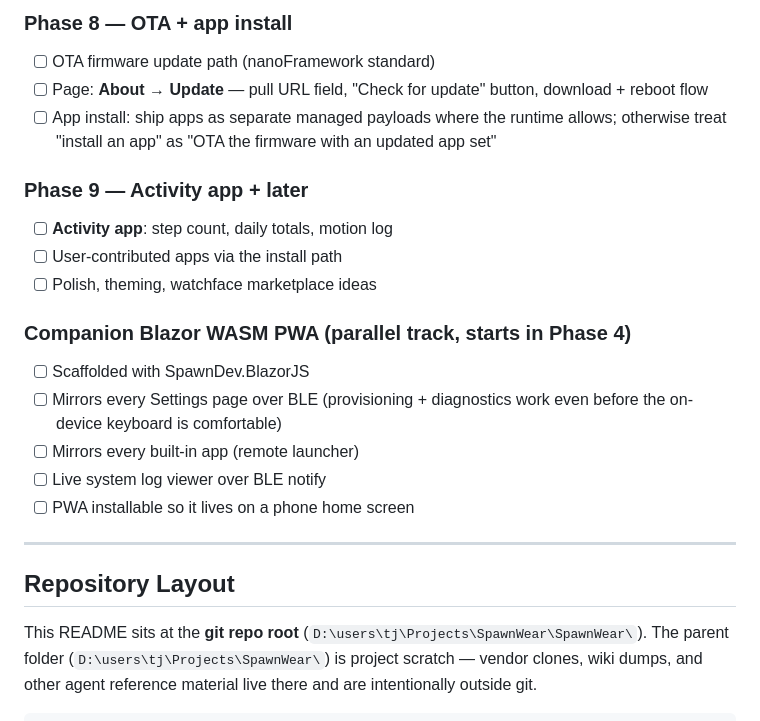
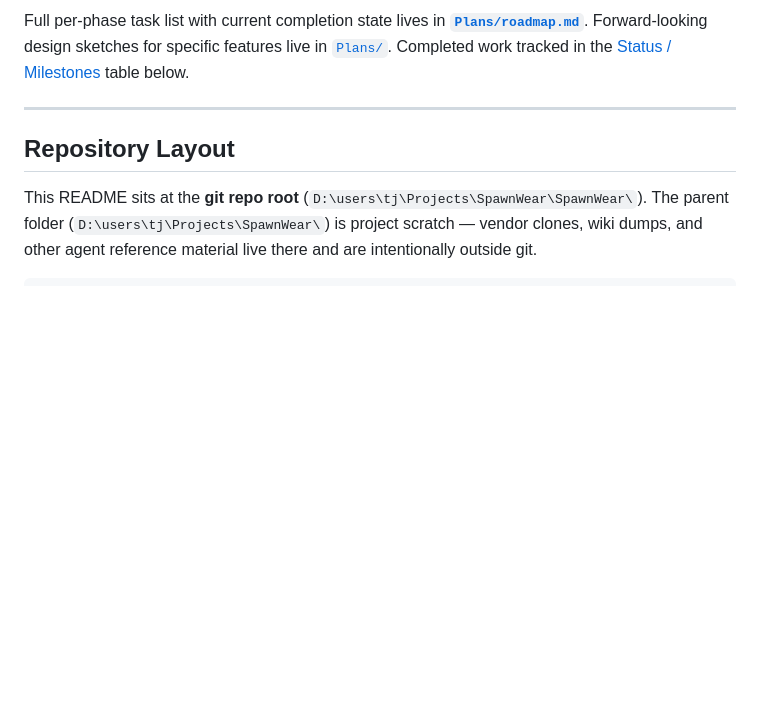
Before and after one commit to LostBeard/SpawnWear, a Markdown page: README.md, the part around one of its changes. Rendered like a GitHub page; blank space fills up the shorter version.

```diff
--- a/README.md
+++ b/README.md
@@ -271,19 +234,4 @@ The display is the user interface, so it leads. Plumbing (radios, sensors, audio
-### Phase 8 — OTA + app install
-- [ ] OTA firmware update path (nanoFramework standard)
-- [ ] Page: **About → Update** — pull URL field, "Check for update" button, download + reboot flow
-- [ ] App install: ship apps as separate managed payloads where the runtime allows; otherwise treat "install an app" as "OTA the firmware with an updated app set"
-
-### Phase 9 — Activity app + later
-- [ ] **Activity app**: step count, daily totals, motion log
-- [ ] User-contributed apps via the install path
-- [ ] Polish, theming, watchface marketplace ideas
-
-### Companion Blazor WASM PWA (parallel track, starts in Phase 4)
-- [ ] Scaffolded with SpawnDev.BlazorJS
-- [ ] Mirrors every Settings page over BLE (provisioning + diagnostics work even before the on-device keyboard is comfortable)
-- [ ] Mirrors every built-in app (remote launcher)
-- [ ] Live system log viewer over BLE notify
-- [ ] PWA installable so it lives on a phone home screen
+Full per-phase task list with current completion state lives in **[`Plans/roadmap.md`](Plans/roadmap.md)**. Forward-looking design sketches for specific features live in [`Plans/`](Plans/). Completed work tracked in the [Status / Milestones](#status--milestones) table below.
 
 ---
 
```
Also changed, not shown: other parts of README.md (+10 -47 lines).
